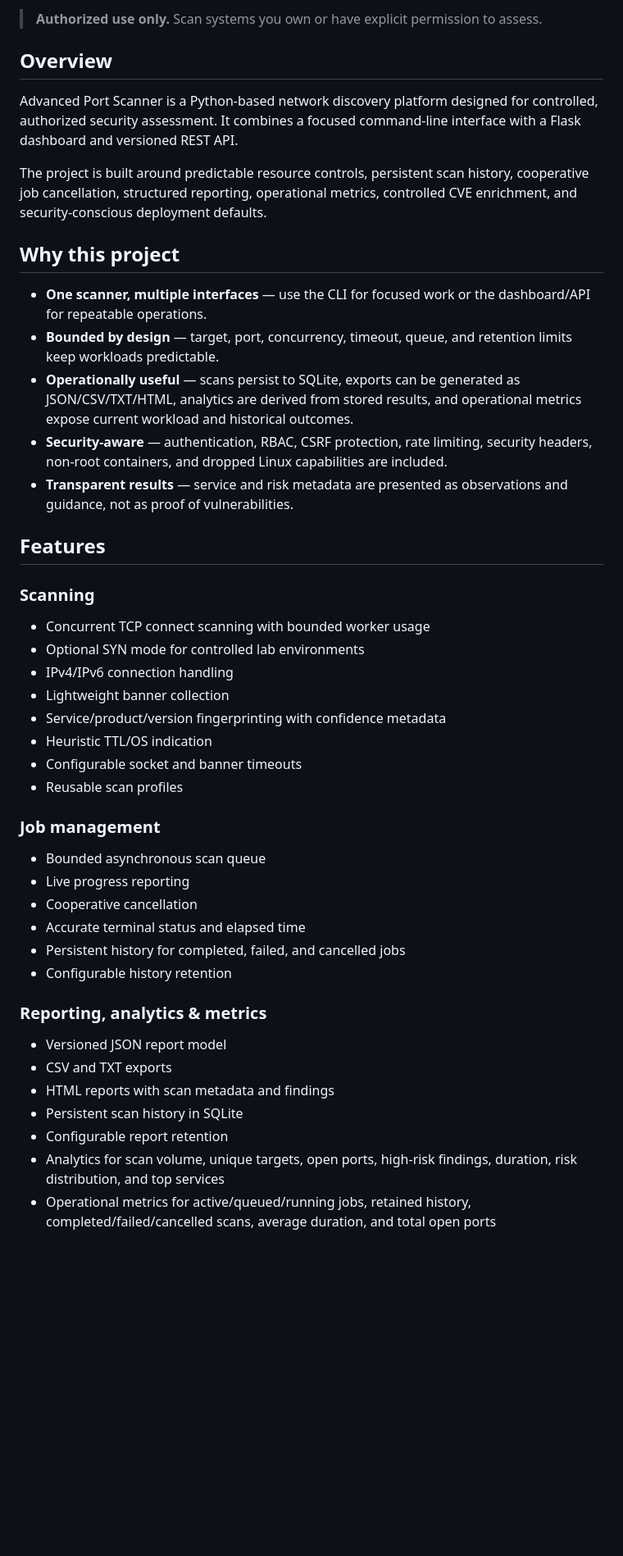
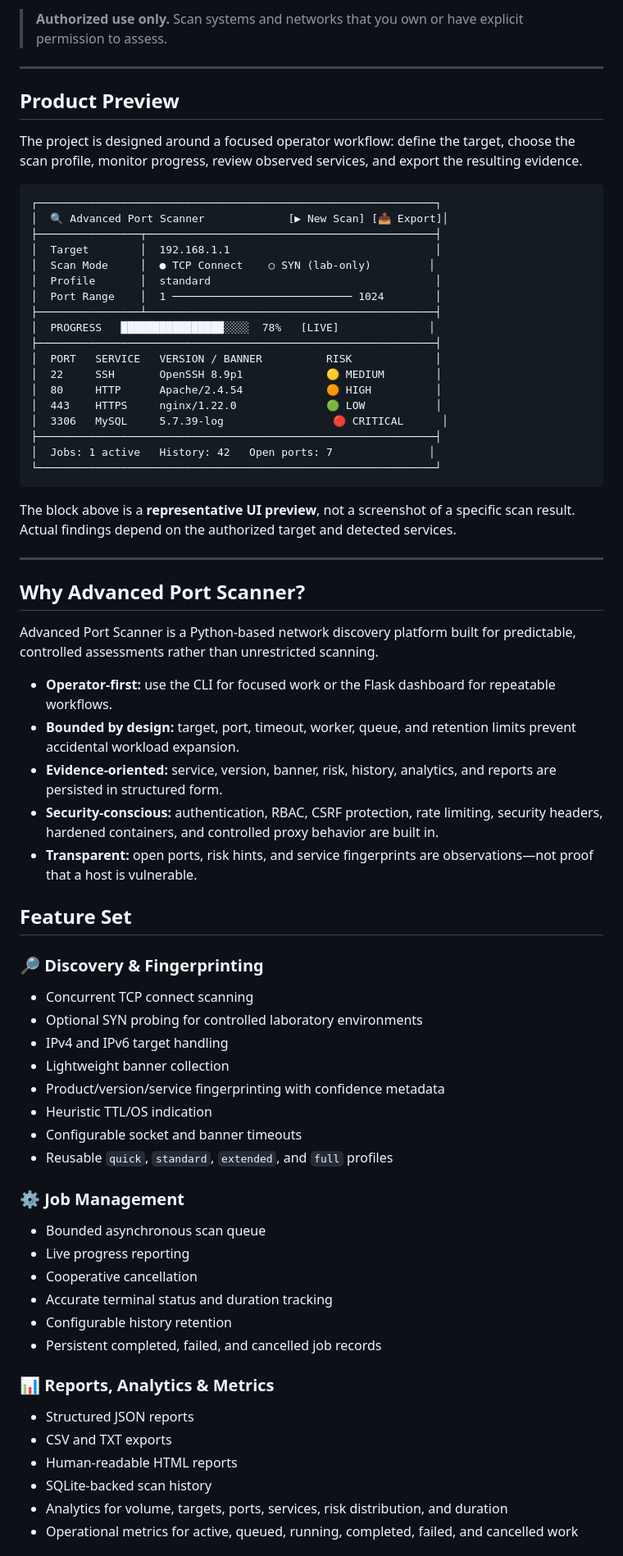
Before and after one commit to hack2ai/advanced-port-scanner, a Markdown page: README.md, the part around one of its changes. Shown at 82% size. GitHub-like rendering; blank space fills up the shorter version.

Commit message:
docs: redesign README as product overview

````diff
--- a/README.md
+++ b/README.md
@@ -13,50 +13,76 @@
 </p>
 
-> **Authorized use only.** Scan systems you own or have explicit permission to assess.
+> **Authorized use only.** Scan systems and networks that you own or have explicit permission to assess.
 
-## Overview
+---
 
-Advanced Port Scanner is a Python-based network discovery platform designed for controlled, authorized security assessment. It combines a focused command-line interface with a Flask dashboard and versioned REST API.
+## Product Preview
 
-The project is built around predictable resource controls, persistent scan history, cooperative job cancellation, structured reporting, operational metrics, controlled CVE enrichment, and security-conscious deployment defaults.
+The project is designed around a focused operator workflow: define the target, choose the scan profile, monitor progress, review observed services, and export the resulting evidence.
 
-## Why this project
+```text
+┌──────────────────────────────────────────────────────────────┐
+│  🔍 Advanced Port Scanner             [▶ New Scan] [📥 Export]│
+├────────────────┬─────────────────────────────────────────────┤
+│  Target        │  192.168.1.1                                │
+│  Scan Mode     │  ● TCP Connect    ○ SYN (lab-only)         │
+│  Profile       │  standard                                   │
+│  Port Range    │  1 ──────────────────────────── 1024        │
+├────────────────┴─────────────────────────────────────────────┤
+│  PROGRESS   ████████████████░░░░  78%   [LIVE]              │
+├──────────────────────────────────────────────────────────────┤
+│  PORT   SERVICE   VERSION / BANNER          RISK             │
+│  22     SSH       OpenSSH 8.9p1             🟡 MEDIUM        │
+│  80     HTTP      Apache/2.4.54             🟠 HIGH          │
+│  443    HTTPS     nginx/1.22.0              🟢 LOW           │
+│  3306   MySQL     5.7.39-log                 🔴 CRITICAL      │
+├──────────────────────────────────────────────────────────────┤
+│  Jobs: 1 active   History: 42   Open ports: 7               │
+└──────────────────────────────────────────────────────────────┘
+```
 
-- **One scanner, multiple interfaces** — use the CLI for focused work or the dashboard/API for repeatable operations.
-- **Bounded by design** — target, port, concurrency, timeout, queue, and retention limits keep workloads predictable.
-- **Operationally useful** — scans persist to SQLite, exports can be generated as JSON/CSV/TXT/HTML, analytics are derived from stored results, and operational metrics expose current workload and historical outcomes.
-- **Security-aware** — authentication, RBAC, CSRF protection, rate limiting, security headers, non-root containers, and dropped Linux capabilities are included.
-- **Transparent results** — service and risk metadata are presented as observations and guidance, not as proof of vulnerabilities.
+The block above is a **representative UI preview**, not a screenshot of a specific scan result. Actual findings depend on the authorized target and detected services.
 
-## Features
+---
 
-### Scanning
+## Why Advanced Port Scanner?
 
-- Concurrent TCP connect scanning with bounded worker usage
-- Optional SYN mode for controlled lab environments
-- IPv4/IPv6 connection handling
+Advanced Port Scanner is a Python-based network discovery platform built for predictable, controlled assessments rather than unrestricted scanning.
+
+- **Operator-first:** use the CLI for focused work or the Flask dashboard for repeatable workflows.
+- **Bounded by design:** target, port, timeout, worker, queue, and retention limits prevent accidental workload expansion.
+- **Evidence-oriented:** service, version, banner, risk, history, analytics, and reports are persisted in structured form.
+- **Security-conscious:** authentication, RBAC, CSRF protection, rate limiting, security headers, hardened containers, and controlled proxy behavior are built in.
+- **Transparent:** open ports, risk hints, and service fingerprints are observations—not proof that a host is vulnerable.
+
+## Feature Set
+
+### 🔎 Discovery & Fingerprinting
+
+- Concurrent TCP connect scanning
+- Optional SYN probing for controlled laboratory environments
+- IPv4 and IPv6 target handling
 - Lightweight banner collection
-- Service/product/version fingerprinting with confidence metadata
+- Product/version/service fingerprinting with confidence metadata
 - Heuristic TTL/OS indication
 - Configurable socket and banner timeouts
-- Reusable scan profiles
+- Reusable `quick`, `standard`, `extended`, and `full` profiles
 
-### Job management
+### ⚙️ Job Management
 
 - Bounded asynchronous scan queue
 - Live progress reporting
 - Cooperative cancellation
-- Accurate terminal status and elapsed time
-- Persistent history for completed, failed, and cancelled jobs
+- Accurate terminal status and duration tracking
 - Configurable history retention
+- Persistent completed, failed, and cancelled job records
 
-### Reporting, analytics & metrics
+### 📊 Reports, Analytics & Metrics
 
-- Versioned JSON report model
+- Structured JSON reports
 - CSV and TXT exports
-- HTML reports with scan metadata and findings
-- Persistent scan history in SQLite
-- Configurable report retention
-- Analytics for scan volume, unique targets, open ports, high-risk findings, duration, risk distribution, and top services
-- Operational metrics for active/queued/running jobs, retained history, completed/failed/cancelled scans, average duration, and total open ports
+- Human-readable HTML reports
+- SQLite-backed scan history
+- Analytics for volume, targets, ports, services, risk distribution, and duration
+- Operational metrics for active, queued, running, completed, failed, and cancelled work
 
````
Also changed, not shown: other parts of README.md (+208 -156 lines).
